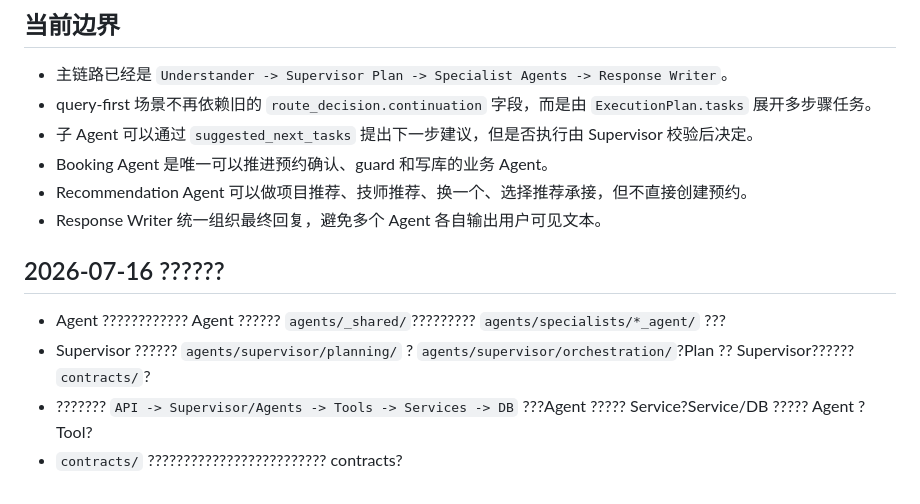
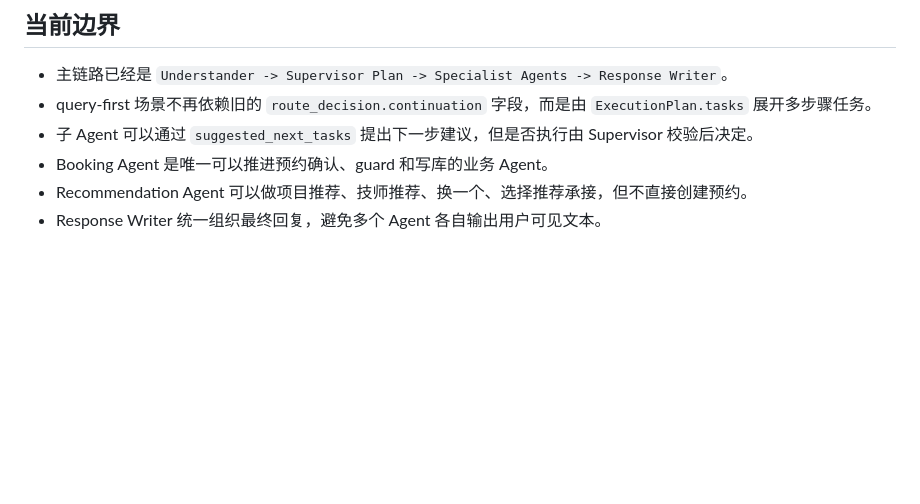
Before and after one commit to lauder0/SmartAppointment-Agent, a Markdown page: README.md, the part around the change. GitHub-like rendering; blank space fills up the shorter version.

Commit message:
handoff version

```diff
--- a/README.md
+++ b/README.md
@@ -153,10 +153,3 @@ ENABLE_RESPONSE_WRITER_LLM=false
 - Booking Agent 是唯一可以推进预约确认、guard 和写库的业务 Agent。
 - Recommendation Agent 可以做项目推荐、技师推荐、换一个、选择推荐承接，但不直接创建预约。
 - Response Writer 统一组织最终回复，避免多个 Agent 各自输出用户可见文本。
-
-## 2026-07-16 ??????
-
-- Agent ???????????? Agent ?????? `agents/_shared/`????????? `agents/specialists/*_agent/` ???
-- Supervisor ?????? `agents/supervisor/planning/` ? `agents/supervisor/orchestration/`?Plan ?? Supervisor?????? `contracts/`?
-- ??????? `API -> Supervisor/Agents -> Tools -> Services -> DB` ???Agent ????? Service?Service/DB ????? Agent ? Tool?
-- `contracts/` ????????????????????????? contracts?
```
